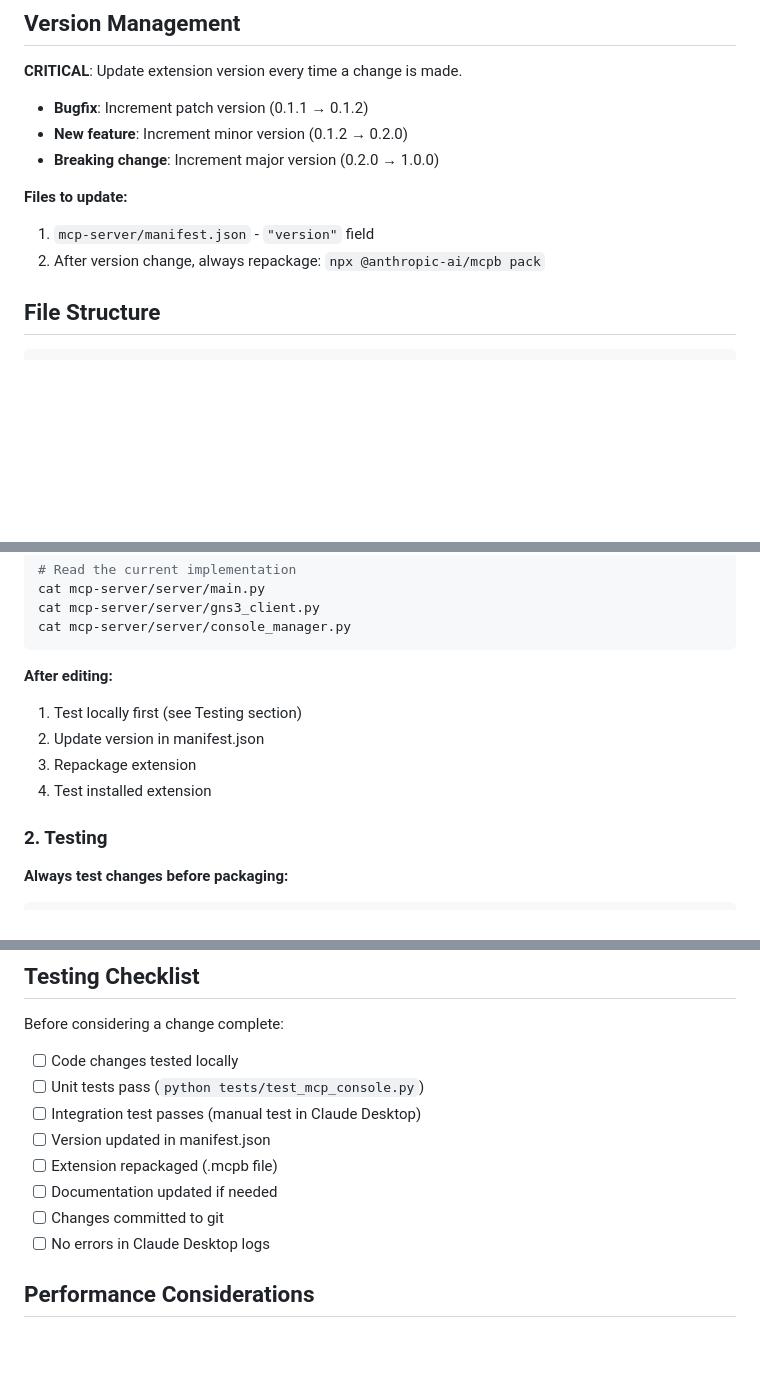
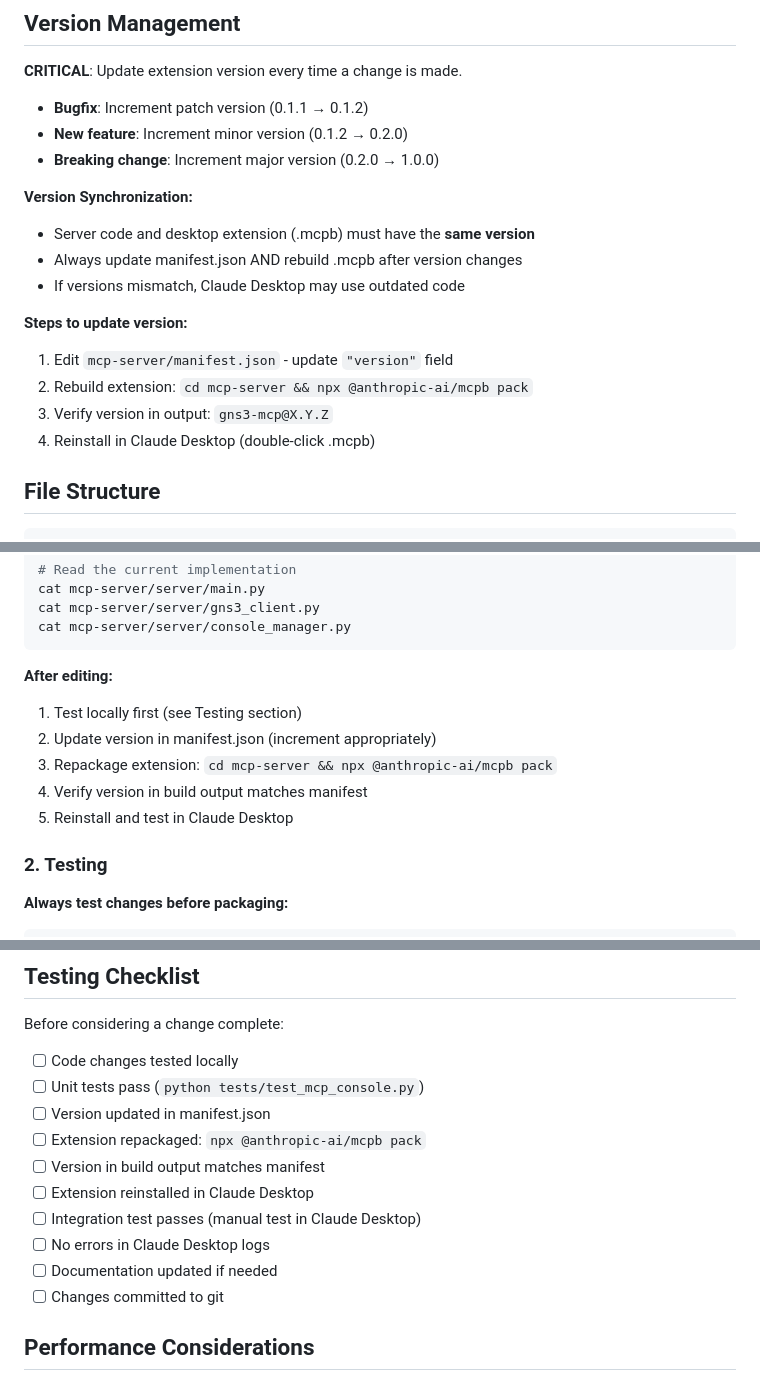
Before and after one commit to ChistokhinSV/gns3-mcp, a Markdown page: CLAUDE.md, 3 parts joined by grey strips. Rendered like a GitHub page; blank space fills up the shorter version.

Commit message:
docs: emphasize version synchronization between server and extension
- Server code and .mcpb must always have same version
- Added explicit rebuild and verification steps
- Updated testing checklist to include version verification

🤖 Generated with [Claude Code](https://claude.com/claude-code)

Co-Authored-By: Claude <noreply@anthropic.com>

```diff
--- a/CLAUDE.md
+++ b/CLAUDE.md
@@ -18,9 +18,16 @@ MCP server providing programmatic access to GNS3 network simulation labs. Includ
 - **New feature**: Increment minor version (0.1.2 → 0.2.0)
 - **Breaking change**: Increment major version (0.2.0 → 1.0.0)
 
-**Files to update:**
-1. `mcp-server/manifest.json` - `"version"` field
-2. After version change, always repackage: `npx @anthropic-ai/mcpb pack`
+**Version Synchronization:**
+- Server code and desktop extension (.mcpb) must have the **same version**
+- Always update manifest.json AND rebuild .mcpb after version changes
+- If versions mismatch, Claude Desktop may use outdated code
+
+**Steps to update version:**
+1. Edit `mcp-server/manifest.json` - update `"version"` field
+2. Rebuild extension: `cd mcp-server && npx @anthropic-ai/mcpb pack`
+3. Verify version in output: `gns3-mcp@X.Y.Z`
+4. Reinstall in Claude Desktop (double-click .mcpb)
 
 ## File Structure
 
@@ -61,9 +68,10 @@ cat mcp-server/server/console_manager.py
 
 **After editing:**
 1. Test locally first (see Testing section)
-2. Update version in manifest.json
-3. Repackage extension
-4. Test installed extension
+2. Update version in manifest.json (increment appropriately)
+3. Repackage extension: `cd mcp-server && npx @anthropic-ai/mcpb pack`
+4. Verify version in build output matches manifest
+5. Reinstall and test in Claude Desktop
 
 ### 2. Testing
 
@@ -305,12 +313,14 @@ Before considering a change complete:
 
 - [ ] Code changes tested locally
 - [ ] Unit tests pass (`python tests/test_mcp_console.py`)
+- [ ] Version updated in manifest.json
+- [ ] Extension repackaged: `npx @anthropic-ai/mcpb pack`
+- [ ] Version in build output matches manifest
+- [ ] Extension reinstalled in Claude Desktop
 - [ ] Integration test passes (manual test in Claude Desktop)
-- [ ] Version updated in manifest.json
-- [ ] Extension repackaged (.mcpb file)
+- [ ] No errors in Claude Desktop logs
 - [ ] Documentation updated if needed
 - [ ] Changes committed to git
-- [ ] No errors in Claude Desktop logs
 
 ## Performance Considerations
 
```
